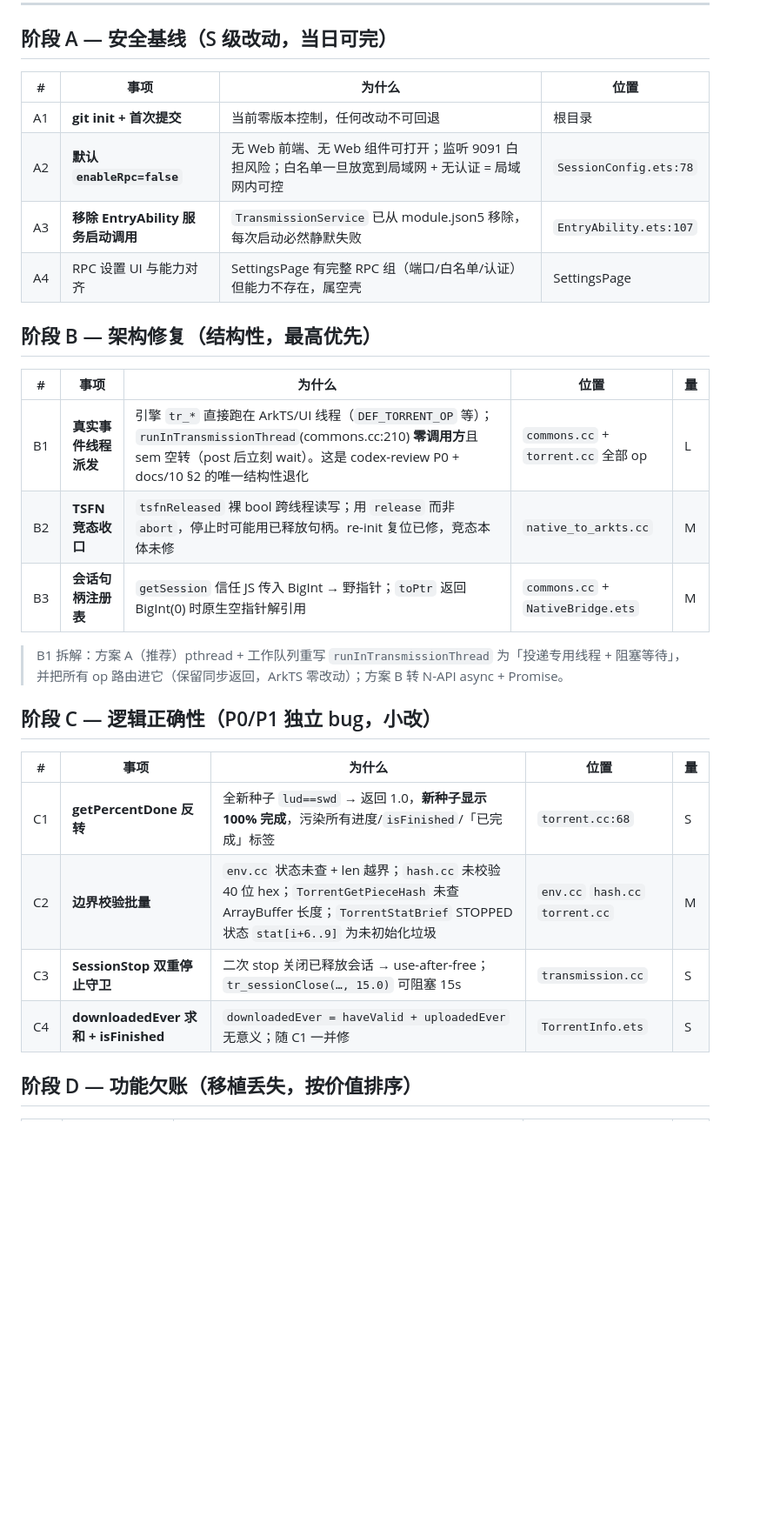
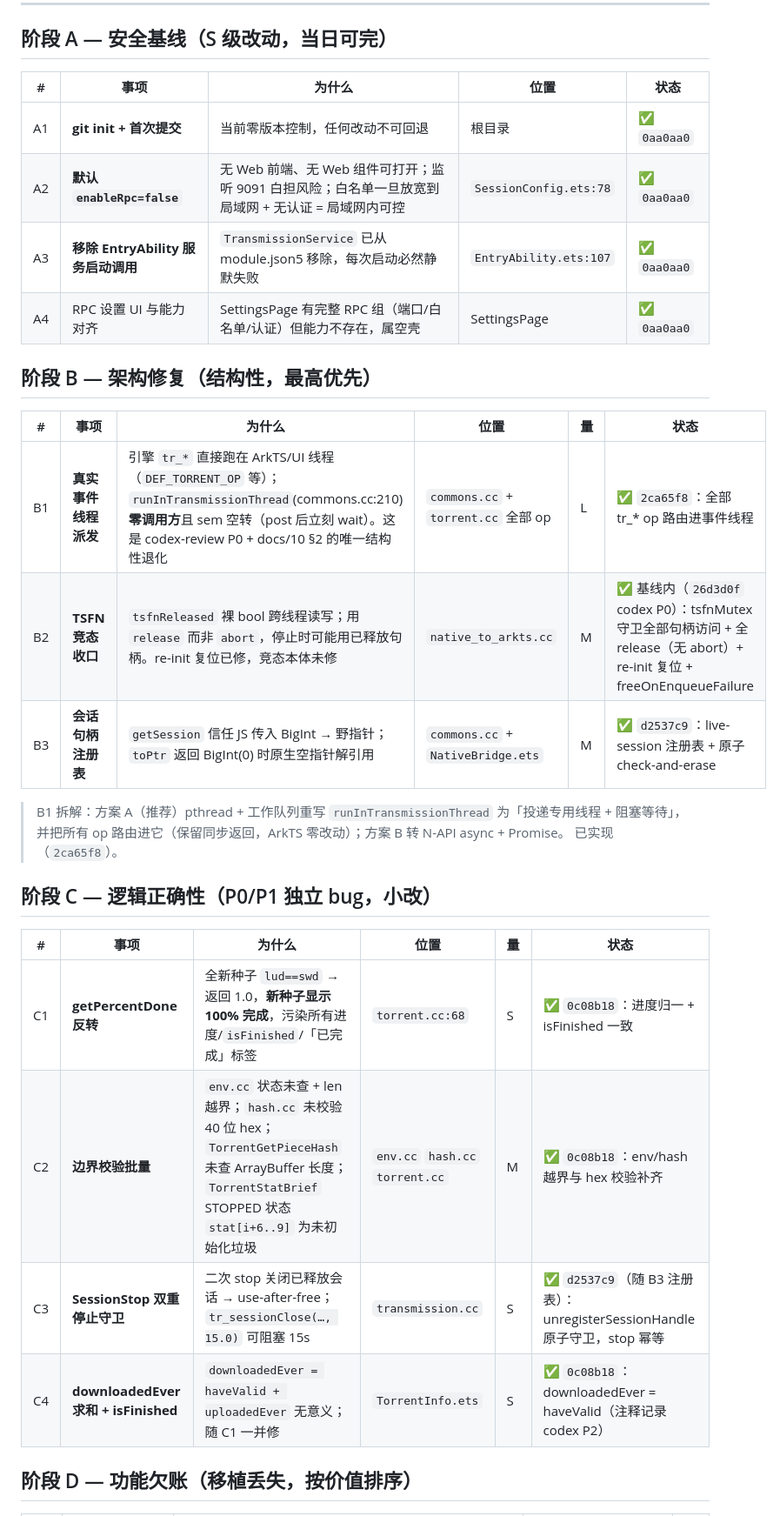
Before and after one commit to sysit/transmissionbtm, a Markdown page: docs/11-refactoring-checklist.md, the part around the change. Shown at 87% size. GitHub-like rendering; blank space fills up the shorter version.

Commit message:
docs(11): annotate A/B/C rows with completion commits — 27/27 items closed

```diff
--- a/docs/11-refactoring-checklist.md
+++ b/docs/11-refactoring-checklist.md
@@ -26,32 +26,33 @@
 
 ## 阶段 A — 安全基线（S 级改动，当日可完）
 
-| # | 事项 | 为什么 | 位置 |
-|---|------|--------|------|
-| A1 | **git init + 首次提交** | 当前零版本控制，任何改动不可回退 | 根目录 |
-| A2 | **默认 `enableRpc=false`** | 无 Web 前端、无 Web 组件可打开；监听 9091 白担风险；白名单一旦放宽到局域网 + 无认证 = 局域网内可控 | `SessionConfig.ets:78` |
-| A3 | **移除 EntryAbility 服务启动调用** | `TransmissionService` 已从 module.json5 移除，每次启动必然静默失败 | `EntryAbility.ets:107` |
-| A4 | RPC 设置 UI 与能力对齐 | SettingsPage 有完整 RPC 组（端口/白名单/认证）但能力不存在，属空壳 | SettingsPage |
+| # | 事项 | 为什么 | 位置 | 状态 |
+|---|------|--------|------|------|
+| A1 | **git init + 首次提交** | 当前零版本控制，任何改动不可回退 | 根目录 | ✅ `0aa0aa0` |
+| A2 | **默认 `enableRpc=false`** | 无 Web 前端、无 Web 组件可打开；监听 9091 白担风险；白名单一旦放宽到局域网 + 无认证 = 局域网内可控 | `SessionConfig.ets:78` | ✅ `0aa0aa0` |
+| A3 | **移除 EntryAbility 服务启动调用** | `TransmissionService` 已从 module.json5 移除，每次启动必然静默失败 | `EntryAbility.ets:107` | ✅ `0aa0aa0` |
+| A4 | RPC 设置 UI 与能力对齐 | SettingsPage 有完整 RPC 组（端口/白名单/认证）但能力不存在，属空壳 | SettingsPage | ✅ `0aa0aa0` |
 
 ## 阶段 B — 架构修复（结构性，最高优先）
 
-| # | 事项 | 为什么 | 位置 | 量 |
-|---|------|--------|------|----|
-| B1 | **真实事件线程派发** | 引擎 `tr_*` 直接跑在 ArkTS/UI 线程（`DEF_TORRENT_OP` 等）；`runInTransmissionThread`(commons.cc:210) **零调用方**且 sem 空转（post 后立刻 wait）。这是 codex-review P0 + docs/10 §2 的唯一结构性退化 | `commons.cc` + `torrent.cc` 全部 op | L |
-| B2 | **TSFN 竞态收口** | `tsfnReleased` 裸 bool 跨线程读写；用 `release` 而非 `abort`，停止时可能用已释放句柄。re-init 复位已修，竞态本体未修 | `native_to_arkts.cc` | M |
-| B3 | **会话句柄注册表** | `getSession` 信任 JS 传入 BigInt → 野指针；`toPtr` 返回 BigInt(0) 时原生空指针解引用 | `commons.cc` + `NativeBridge.ets` | M |
+| # | 事项 | 为什么 | 位置 | 量 | 状态 |
+|---|------|--------|------|----|------|
+| B1 | **真实事件线程派发** | 引擎 `tr_*` 直接跑在 ArkTS/UI 线程（`DEF_TORRENT_OP` 等）；`runInTransmissionThread`(commons.cc:210) **零调用方**且 sem 空转（post 后立刻 wait）。这是 codex-review P0 + docs/10 §2 的唯一结构性退化 | `commons.cc` + `torrent.cc` 全部 op | L | ✅ `2ca65f8`：全部 tr_* op 路由进事件线程 |
+| B2 | **TSFN 竞态收口** | `tsfnReleased` 裸 bool 跨线程读写；用 `release` 而非 `abort`，停止时可能用已释放句柄。re-init 复位已修，竞态本体未修 | `native_to_arkts.cc` | M | ✅ 基线内（`26d3d0f` codex P0）：tsfnMutex 守卫全部句柄访问 + 全 release（无 abort）+ re-init 复位 + freeOnEnqueueFailure |
+| B3 | **会话句柄注册表** | `getSession` 信任 JS 传入 BigInt → 野指针；`toPtr` 返回 BigInt(0) 时原生空指针解引用 | `commons.cc` + `NativeBridge.ets` | M | ✅ `d2537c9`：live-session 注册表 + 原子 check-and-erase |
 
 > B1 拆解：方案 A（推荐）pthread + 工作队列重写 `runInTransmissionThread` 为「投递专用线程 + 阻塞等待」，
 > 并把所有 op 路由进它（保留同步返回，ArkTS 零改动）；方案 B 转 N-API async + Promise。
+> 已实现（`2ca65f8`）。
 
 ## 阶段 C — 逻辑正确性（P0/P1 独立 bug，小改）
 
-| # | 事项 | 为什么 | 位置 | 量 |
-|---|------|--------|------|----|
-| C1 | **getPercentDone 反转** | 全新种子 `lud==swd` → 返回 1.0，**新种子显示 100% 完成**，污染所有进度/`isFinished`/「已完成」标签 | `torrent.cc:68` | S |
-| C2 | **边界校验批量** | `env.cc` 状态未查 + len 越界；`hash.cc` 未校验 40 位 hex；`TorrentGetPieceHash` 未查 ArrayBuffer 长度；`TorrentStatBrief` STOPPED 状态 `stat[i+6..9]` 为未初始化垃圾 | `env.cc` `hash.cc` `torrent.cc` | M |
-| C3 | **SessionStop 双重停止守卫** | 二次 stop 关闭已释放会话 → use-after-free；`tr_sessionClose(…, 15.0)` 可阻塞 15s | `transmission.cc` | S |
-| C4 | **downloadedEver 求和 + isFinished** | `downloadedEver = haveValid + uploadedEver` 无意义；随 C1 一并修 | `TorrentInfo.ets` | S |
+| # | 事项 | 为什么 | 位置 | 量 | 状态 |
+|---|------|--------|------|----|------|
+| C1 | **getPercentDone 反转** | 全新种子 `lud==swd` → 返回 1.0，**新种子显示 100% 完成**，污染所有进度/`isFinished`/「已完成」标签 | `torrent.cc:68` | S | ✅ `0c08b18`：进度归一 + isFinished 一致 |
+| C2 | **边界校验批量** | `env.cc` 状态未查 + len 越界；`hash.cc` 未校验 40 位 hex；`TorrentGetPieceHash` 未查 ArrayBuffer 长度；`TorrentStatBrief` STOPPED 状态 `stat[i+6..9]` 为未初始化垃圾 | `env.cc` `hash.cc` `torrent.cc` | M | ✅ `0c08b18`：env/hash 越界与 hex 校验补齐 |
+| C3 | **SessionStop 双重停止守卫** | 二次 stop 关闭已释放会话 → use-after-free；`tr_sessionClose(…, 15.0)` 可阻塞 15s | `transmission.cc` | S | ✅ `d2537c9`（随 B3 注册表）：unregisterSessionHandle 原子守卫，stop 幂等 |
+| C4 | **downloadedEver 求和 + isFinished** | `downloadedEver = haveValid + uploadedEver` 无意义；随 C1 一并修 | `TorrentInfo.ets` | S | ✅ `0c08b18`：downloadedEver = haveValid（注释记录 codex P2） |
 
 ## 阶段 D — 功能欠账（移植丢失，按价值排序）
 
```
